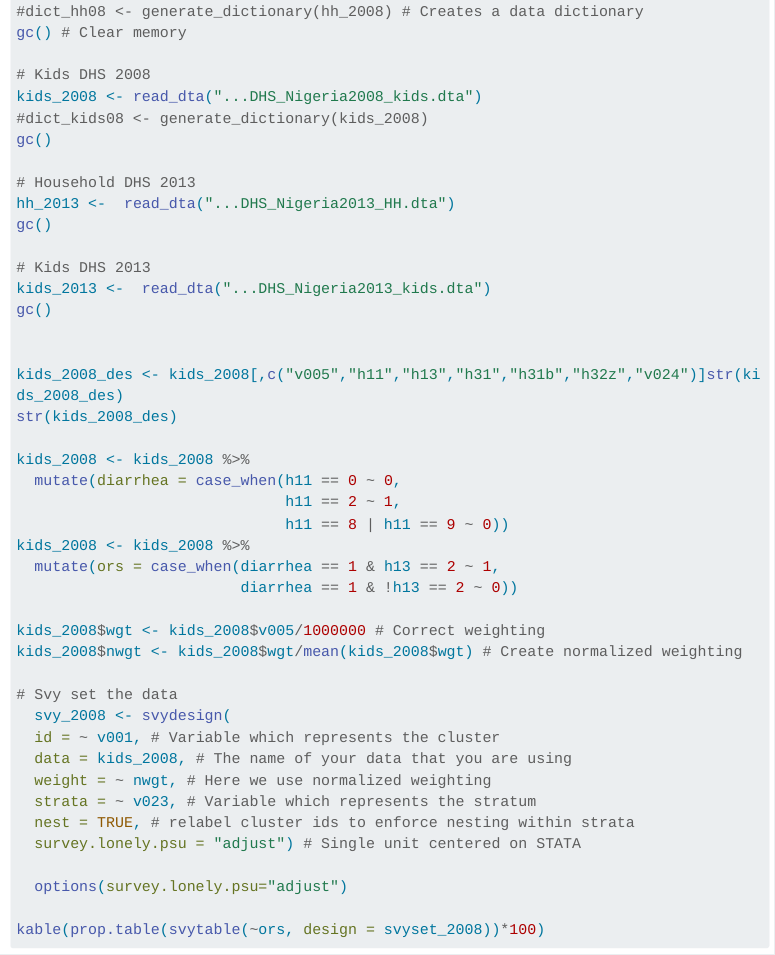
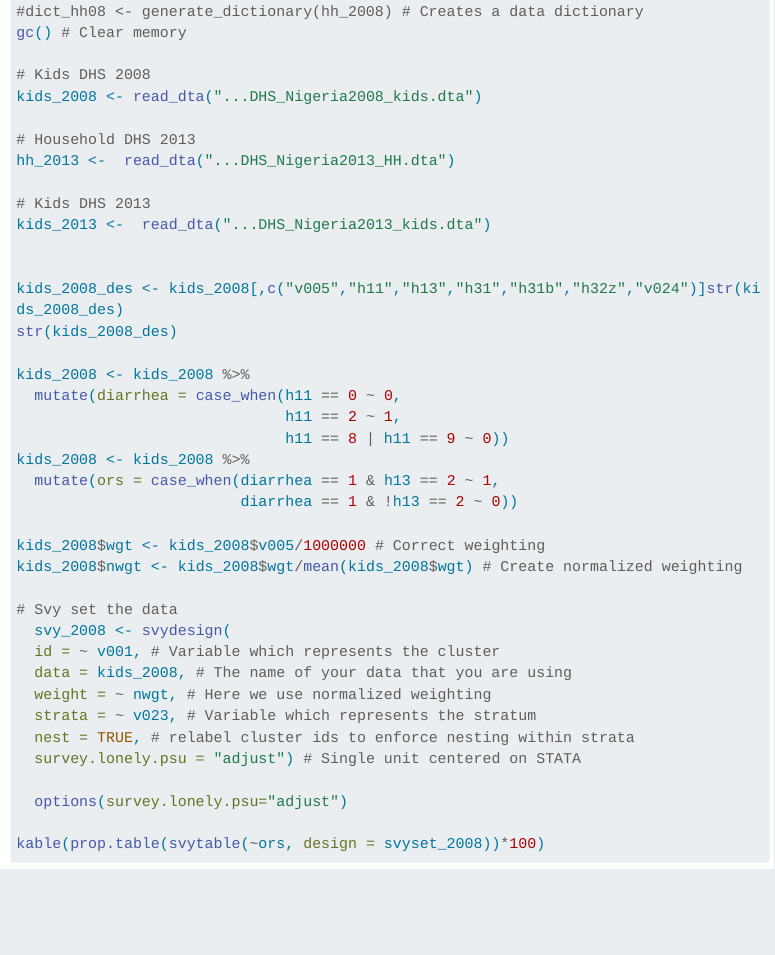
Before and after one commit to emilybrownwilson/mpie_lecture8, a Quarto document (index.qmd): the page in a window 1100 px wide, from 1480 px down. Rendered offline with R 4.5, knitr and Pandoc in place of Quarto, with nearby package versions; menus at the side of the page are left out; long lines of code are wrapped.

Commit message:
R bug fix 2

```diff
--- a/index.qmd
+++ b/index.qmd
@@ -70,16 +70,12 @@ gc() # Clear memory
 
 # Kids DHS 2008
 kids_2008 <- read_dta("...DHS_Nigeria2008_kids.dta")
-#dict_kids08 <- generate_dictionary(kids_2008)
-gc()
 
 # Household DHS 2013
 hh_2013 <-  read_dta("...DHS_Nigeria2013_HH.dta")
-gc()
 
 # Kids DHS 2013
 kids_2013 <-  read_dta("...DHS_Nigeria2013_kids.dta")
-gc()
 
 
 kids_2008_des <- kids_2008[,c("v005","h11","h13","h31","h31b","h32z","v024")]str(kids_2008_des)
```
